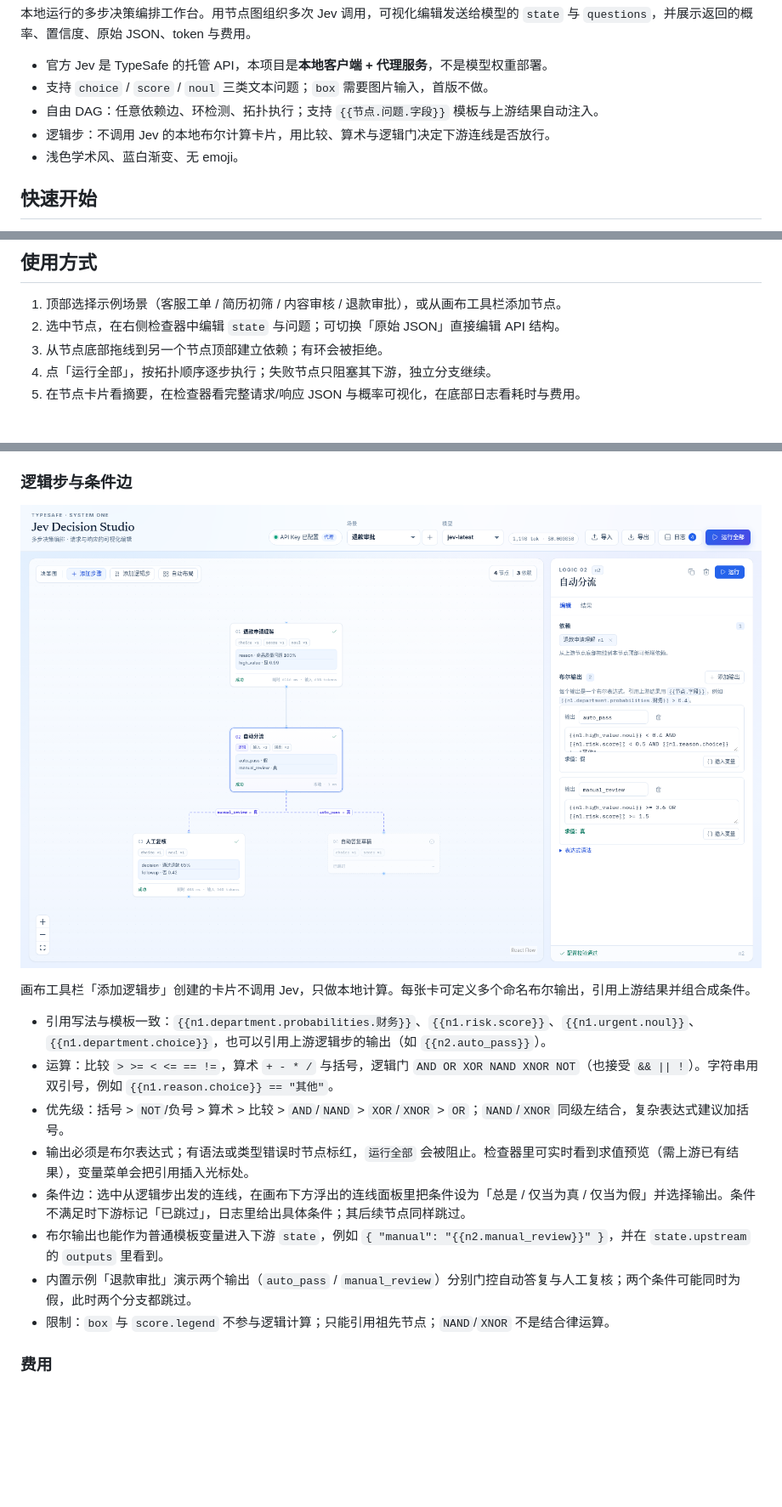
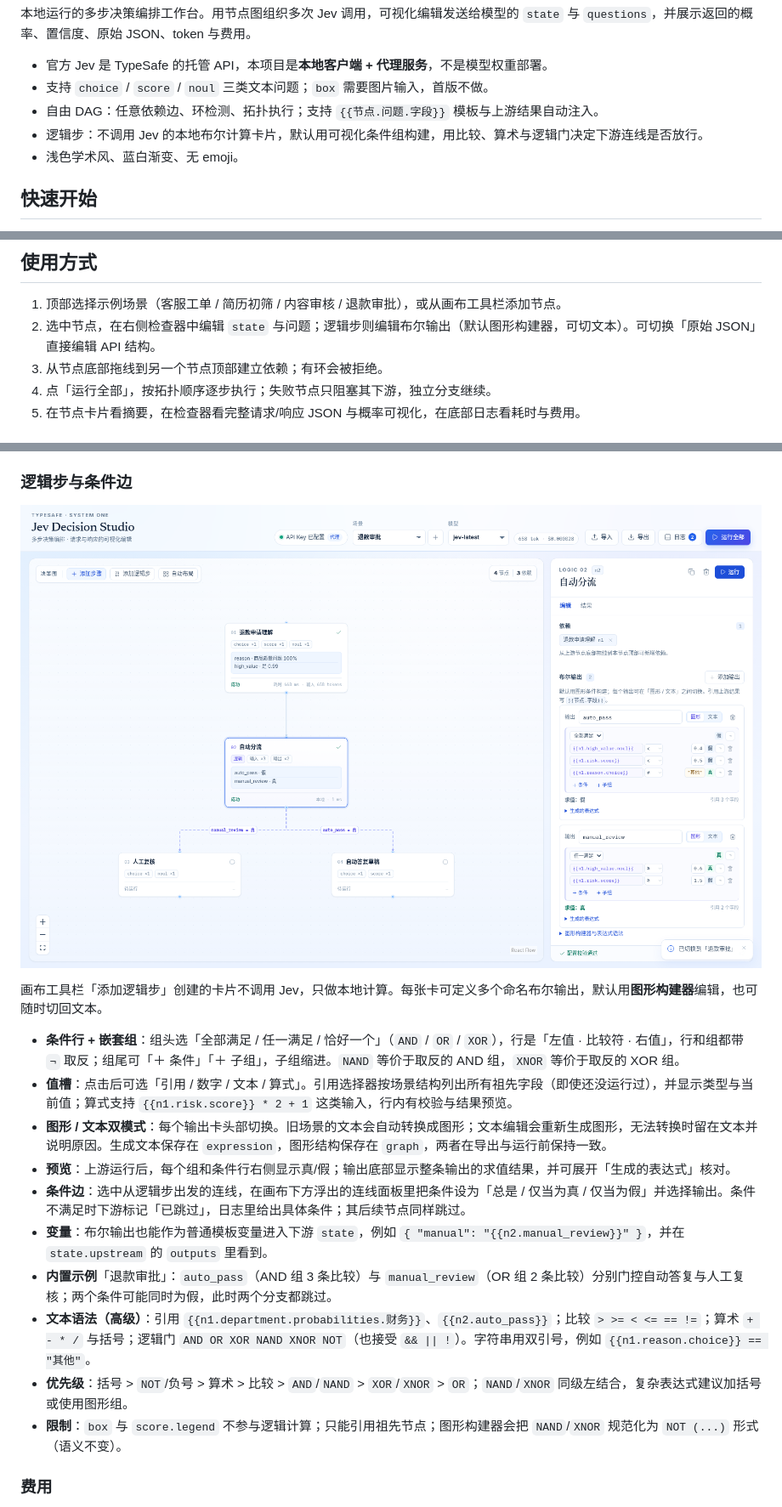
Before and after one commit to aria467/better-jev-pipeline, a Markdown page: README.md, 3 parts joined by grey strips. Shown at 85% size. Drawn GitHub-style; pictures changed too: docs/preview-logic-builder.png (added); blank space fills up the shorter version.

```diff
--- a/README.md
+++ b/README.md
@@ -7,7 +7,7 @@
 - 官方 Jev 是 TypeSafe 的托管 API，本项目是**本地客户端 + 代理服务**，不是模型权重部署。
 - 支持 `choice` / `score` / `noul` 三类文本问题；`box` 需要图片输入，首版不做。
 - 自由 DAG：任意依赖边、环检测、拓扑执行；支持 `{{节点.问题.字段}}` 模板与上游结果自动注入。
-- 逻辑步：不调用 Jev 的本地布尔计算卡片，用比较、算术与逻辑门决定下游连线是否放行。
+- 逻辑步：不调用 Jev 的本地布尔计算卡片，默认用可视化条件组构建，用比较、算术与逻辑门决定下游连线是否放行。
 - 浅色学术风、蓝白渐变、无 emoji。
 
 ## 快速开始
@@ -34,7 +34,7 @@ PORT=8791
 ## 使用方式
 
 1. 顶部选择示例场景（客服工单 / 简历初筛 / 内容审核 / 退款审批），或从画布工具栏添加节点。
-2. 选中节点，在右侧检查器中编辑 `state` 与问题；可切换「原始 JSON」直接编辑 API 结构。
+2. 选中节点，在右侧检查器中编辑 `state` 与问题；逻辑步则编辑布尔输出（默认图形构建器，可切文本）。可切换「原始 JSON」直接编辑 API 结构。
 3. 从节点底部拖线到另一个节点顶部建立依赖；有环会被拒绝。
 4. 点「运行全部」，按拓扑顺序逐步执行；失败节点只阻塞其下游，独立分支继续。
 5. 在节点卡片看摘要，在检查器看完整请求/响应 JSON 与概率可视化，在底部日志看耗时与费用。
@@ -60,18 +60,20 @@ PORT=8791
 
 ### 逻辑步与条件边
 
-![逻辑步与条件边](docs/preview-logic.png)
+![逻辑步与条件边](docs/preview-logic-builder.png)
 
-画布工具栏「添加逻辑步」创建的卡片不调用 Jev，只做本地计算。每张卡可定义多个命名布尔输出，引用上游结果并组合成条件。
+画布工具栏「添加逻辑步」创建的卡片不调用 Jev，只做本地计算。每张卡可定义多个命名布尔输出，默认用**图形构建器**编辑，也可随时切回文本。
 
-- 引用写法与模板一致：`{{n1.department.probabilities.财务}}`、`{{n1.risk.score}}`、`{{n1.urgent.noul}}`、`{{n1.department.choice}}`，也可以引用上游逻辑步的输出（如 `{{n2.auto_pass}}`）。
-- 运算：比较 `> >= < <= == !=`，算术 `+ - * /` 与括号，逻辑门 `AND OR XOR NAND XNOR NOT`（也接受 `&& || !`）。字符串用双引号，例如 `{{n1.reason.choice}} == "其他"`。
-- 优先级：括号 > `NOT`/负号 > 算术 > 比较 > `AND`/`NAND` > `XOR`/`XNOR` > `OR`；`NAND`/`XNOR` 同级左结合，复杂表达式建议加括号。
-- 输出必须是布尔表达式；有语法或类型错误时节点标红，`运行全部` 会被阻止。检查器里可实时看到求值预览（需上游已有结果），变量菜单会把引用插入光标处。
-- 条件边：选中从逻辑步出发的连线，在画布下方浮出的连线面板里把条件设为「总是 / 仅当为真 / 仅当为假」并选择输出。条件不满足时下游标记「已跳过」，日志里给出具体条件；其后续节点同样跳过。
-- 布尔输出也能作为普通模板变量进入下游 `state`，例如 `{ "manual": "{{n2.manual_review}}" }`，并在 `state.upstream` 的 `outputs` 里看到。
-- 内置示例「退款审批」演示两个输出（`auto_pass` / `manual_review`）分别门控自动答复与人工复核；两个条件可能同时为假，此时两个分支都跳过。
-- 限制：`box` 与 `score.legend` 不参与逻辑计算；只能引用祖先节点；`NAND`/`XNOR` 不是结合律运算。
+- **条件行 + 嵌套组**：组头选「全部满足 / 任一满足 / 恰好一个」（`AND` / `OR` / `XOR`），行是「左值 · 比较符 · 右值」，行和组都带 `¬` 取反；组尾可「＋ 条件」「＋ 子组」，子组缩进。`NAND` 等价于取反的 AND 组，`XNOR` 等价于取反的 XOR 组。
+- **值槽**：点击后可选「引用 / 数字 / 文本 / 算式」。引用选择器按场景结构列出所有祖先字段（即使还没运行过），并显示类型与当前值；算式支持 `{{n1.risk.score}} * 2 + 1` 这类输入，行内有校验与结果预览。
+- **图形 / 文本双模式**：每个输出卡头部切换。旧场景的文本会自动转换成图形；文本编辑会重新生成图形，无法转换时留在文本并说明原因。生成文本保存在 `expression`，图形结构保存在 `graph`，两者在导出与运行前保持一致。
+- **预览**：上游运行后，每个组和条件行右侧显示真/假；输出底部显示整条输出的求值结果，并可展开「生成的表达式」核对。
+- **条件边**：选中从逻辑步出发的连线，在画布下方浮出的连线面板里把条件设为「总是 / 仅当为真 / 仅当为假」并选择输出。条件不满足时下游标记「已跳过」，日志里给出具体条件；其后续节点同样跳过。
+- **变量**：布尔输出也能作为普通模板变量进入下游 `state`，例如 `{ "manual": "{{n2.manual_review}}" }`，并在 `state.upstream` 的 `outputs` 里看到。
+- **内置示例**「退款审批」：`auto_pass`（AND 组 3 条比较）与 `manual_review`（OR 组 2 条比较）分别门控自动答复与人工复核；两个条件可能同时为假，此时两个分支都跳过。
+- **文本语法（高级）**：引用 `{{n1.department.probabilities.财务}}`、`{{n2.auto_pass}}`；比较 `> >= < <= == !=`；算术 `+ - * /` 与括号；逻辑门 `AND OR XOR NAND XNOR NOT`（也接受 `&& || !`）。字符串用双引号，例如 `{{n1.reason.choice}} == "其他"`。
+- **优先级**：括号 > `NOT`/负号 > 算术 > 比较 > `AND`/`NAND` > `XOR`/`XNOR` > `OR`；`NAND`/`XNOR` 同级左结合，复杂表达式建议加括号或使用图形组。
+- **限制**：`box` 与 `score.legend` 不参与逻辑计算；只能引用祖先节点；图形构建器会把 `NAND`/`XNOR` 规范化为 `NOT (...)` 形式（语义不变）。
 
 ### 费用
 
```
Also changed, not shown: other parts of README.md (+3 -2 lines), docs/preview-logic-picker.png (added), 15 other files.
